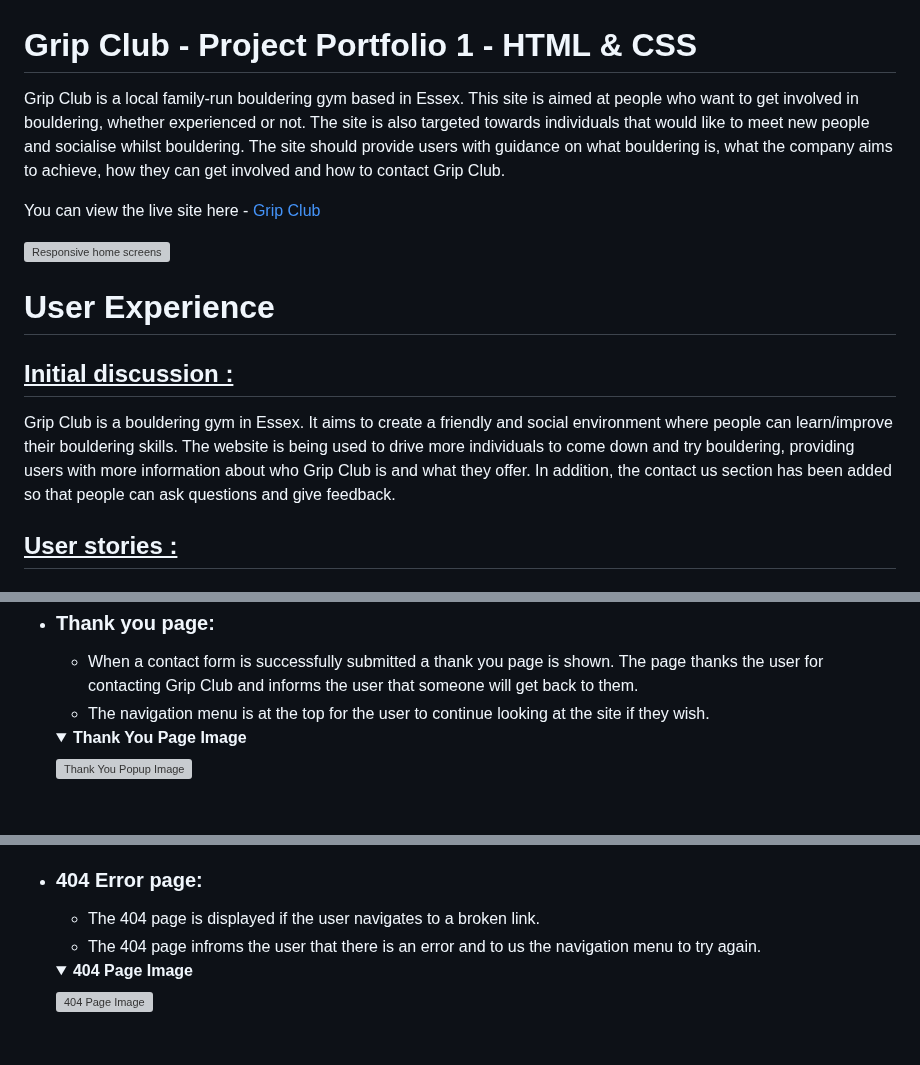
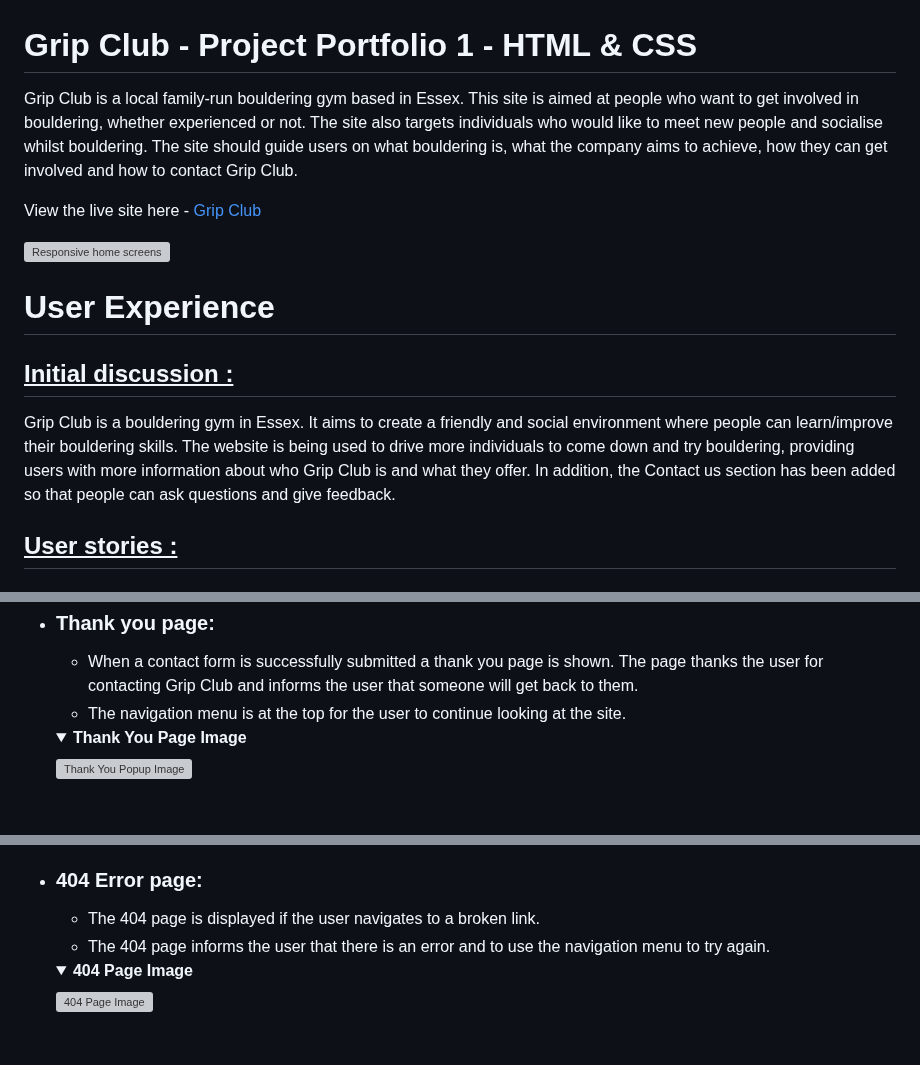
Before and after one commit to Kaysims/Grip-Club, a Markdown page: README.md, 3 parts joined by grey strips. GitHub-like rendering; folded sections open; grey boxes are pictures that could not be loaded.

Commit message:
Fix spelling and wording errors README

```diff
--- a/README.md
+++ b/README.md
@@ -1,8 +1,8 @@
 # Grip Club - Project Portfolio 1 - HTML & CSS
 
-Grip Club is a local family-run bouldering gym based in Essex. This site is aimed at people who want to get involved in bouldering, whether experienced or not. The site is also targeted towards individuals that would like to meet new people and socialise whilst bouldering. The site should provide users with guidance on what bouldering is, what the company aims to achieve, how they can get involved and how to contact Grip Club.
+Grip Club is a local family-run bouldering gym based in Essex. This site is aimed at people who want to get involved in bouldering, whether experienced or not. The site also targets individuals who would like to meet new people and socialise whilst bouldering. The site should guide users on what bouldering is, what the company aims to achieve, how they can get involved and how to contact Grip Club.
 
-You can view the live site here - [Grip Club](https://kaysims.github.io/Grip-Club/)
+View the live site here - [Grip Club](https://kaysims.github.io/Grip-Club/)
 
 ![Responsive home screens](assets/readme-images/main-image.png)
 
@@ -10,7 +10,7 @@ You can view the live site here - [Grip Club](https://kaysims.github.io/Grip-Clu
 
 ## <u>Initial discussion :</u>
 Grip Club is a bouldering gym in Essex. It aims to create a friendly and social environment where people can learn/improve their bouldering skills.
-The website is being used to drive more individuals to come down and try bouldering, providing users with more information about who Grip Club is and what they offer. In addition, the contact us section has been added so that people can ask questions and give feedback.
+The website is being used to drive more individuals to come down and try bouldering, providing users with more information about who Grip Club is and what they offer. In addition, the Contact us section has been added so that people can ask questions and give feedback.
 
 ## <u>User stories :</u>
 ### Client Goals
@@ -179,7 +179,7 @@ The website is designed to be simple and easy to use. This is achieved by using
 
 * ### Thank you page:
     * When a contact form is successfully submitted a thank you page is shown. The page thanks the user for contacting Grip Club and informs the user that someone will get back to them.
-    * The navigation menu is at the top for the user to continue looking at the site if they wish.
+    * The navigation menu is at the top for the user to continue looking at the site.
 
     <details><summary><b>Thank You Page Image</b></summary>
 
@@ -208,7 +208,7 @@ The website is designed to be simple and easy to use. This is achieved by using
 
 * ### 404 Error page:
     * The 404 page is displayed if the user navigates to a broken link.
-    * The 404 page infroms the user that there is an error and to us the navigation menu to try again.
+    * The 404 page informs the user that there is an error and to use the navigation menu to try again.
 
     <details><summary><b>404 Page Image</b></summary>
 
```
Also changed, not shown: other parts of README.md (+1 -1 lines).
